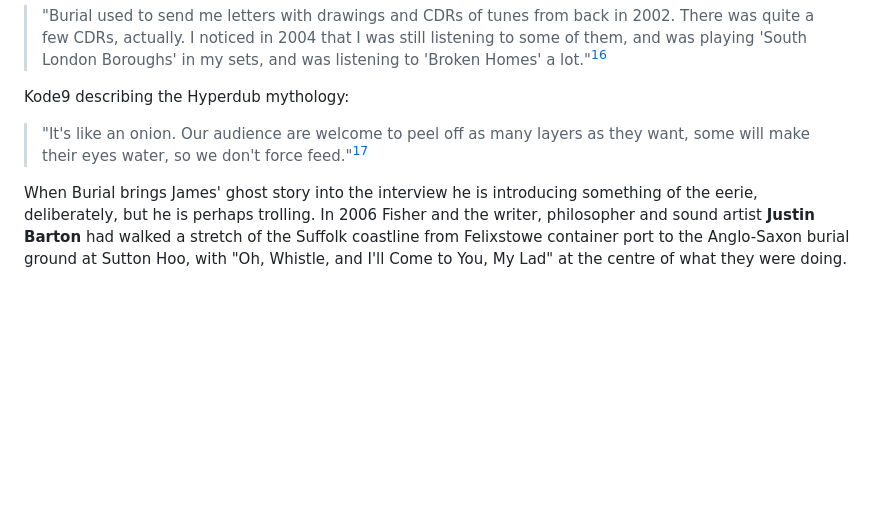
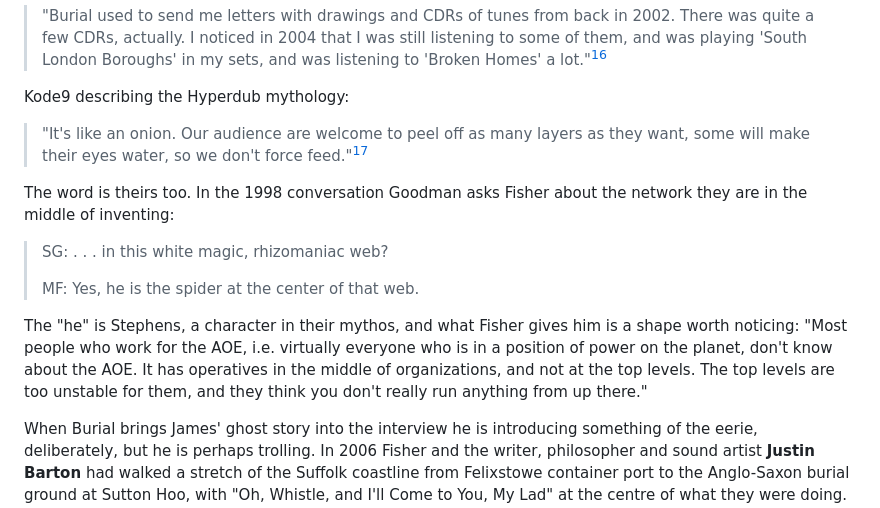
Before and after one commit to hughdoran1/dorandesignstudio, a Markdown page: fisher-burial-mrjames.md, the part around the change. GitHub-like rendering; blank space fills up the shorter version.

Commit message:
Add the rhizomaniac web exchange to Rhizome
Names the section from the transcript and gives Fisher's description of a
network that operates from the middle of organisations rather than the
top. The spider is Stephens, a character, not Fisher.

Co-Authored-By: Claude Opus 5 <noreply@anthropic.com>
Claude-Session: https://claude.ai/code/session_01WKjLTpzAkoLLnssYqGyYA3

```diff
--- a/fisher-burial-mrjames.md
+++ b/fisher-burial-mrjames.md
@@ -65,6 +65,14 @@ Burial had a shared connection in Kode9 (Steve Goodman) when Fisher interviewed
 Kode9 describing the Hyperdub mythology:
 
 > "It's like an onion. Our audience are welcome to peel off as many layers as they want, some will make their eyes water, so we don't force feed."[^onion]
+
+The word is theirs too. In the 1998 conversation Goodman asks Fisher about the network they are in the middle of inventing:
+
+> SG: . . . in this white magic, rhizomaniac web?
+>
+> MF: Yes, he is the spider at the center of that web.
+
+The "he" is Stephens, a character in their mythos, and what Fisher gives him is a shape worth noticing: "Most people who work for the AOE, i.e. virtually everyone who is in a position of power on the planet, don't know about the AOE. It has operatives in the middle of organizations, and not at the top levels. The top levels are too unstable for them, and they think you don't really run anything from up there."
 
 When Burial brings James' ghost story into the interview he is introducing something of the eerie, deliberately, but he is perhaps trolling. In 2006 Fisher and the writer, philosopher and sound artist **Justin Barton** had walked a stretch of the Suffolk coastline from Felixstowe container port to the Anglo-Saxon burial ground at Sutton Hoo, with "Oh, Whistle, and I'll Come to You, My Lad" at the centre of what they were doing. And six months before the interview he had begun publishing it. "Suffolk hauntology (some provisional notes)" went up on k-punk on 16 June 2007.[^suffolk]
 
```
